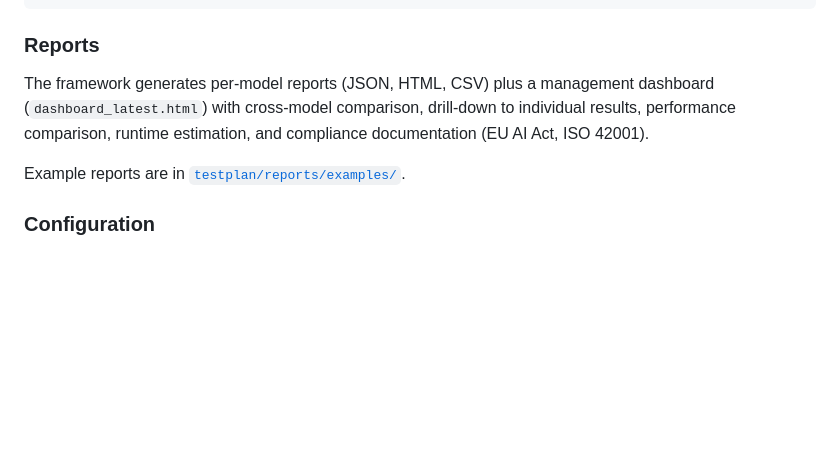
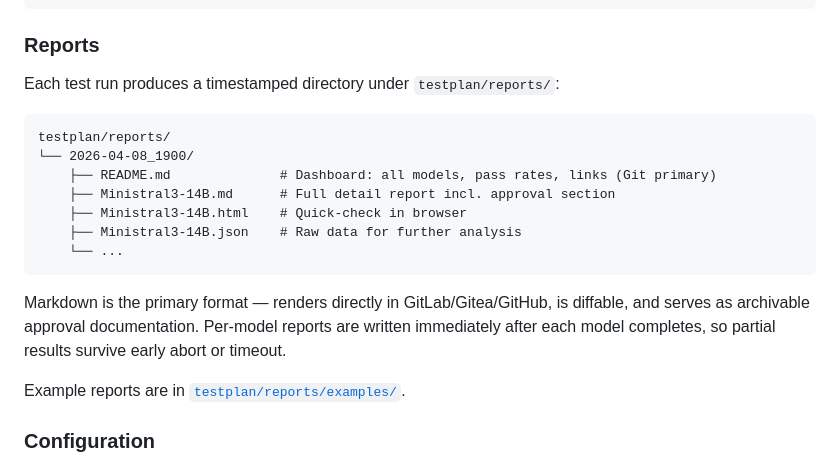
Before and after one commit to MvdB/dgx-spark-vllm, a Markdown page: README.md, the part around the change. Rendered like a GitHub page; blank space fills up the shorter version.

````diff
--- a/README.md
+++ b/README.md
@@ -196,10 +196,22 @@ python generate_demo_report.py
 
 ### Reports
 
-The framework generates per-model reports (JSON, HTML, CSV) plus a management
-dashboard (`dashboard_latest.html`) with cross-model comparison, drill-down to
-individual results, performance comparison, runtime estimation, and compliance
-documentation (EU AI Act, ISO 42001).
+Each test run produces a timestamped directory under `testplan/reports/`:
+
+```
+testplan/reports/
+└── 2026-04-08_1900/
+    ├── README.md              # Dashboard: all models, pass rates, links (Git primary)
+    ├── Ministral3-14B.md      # Full detail report incl. approval section
+    ├── Ministral3-14B.html    # Quick-check in browser
+    ├── Ministral3-14B.json    # Raw data for further analysis
+    └── ...
+```
+
+Markdown is the primary format — renders directly in GitLab/Gitea/GitHub,
+is diffable, and serves as archivable approval documentation.
+Per-model reports are written immediately after each model completes,
+so partial results survive early abort or timeout.
 
 Example reports are in [`testplan/reports/examples/`](testplan/reports/examples/).
 
````
Also changed, not shown: testplan/README.md (added, +177 -0 lines).
